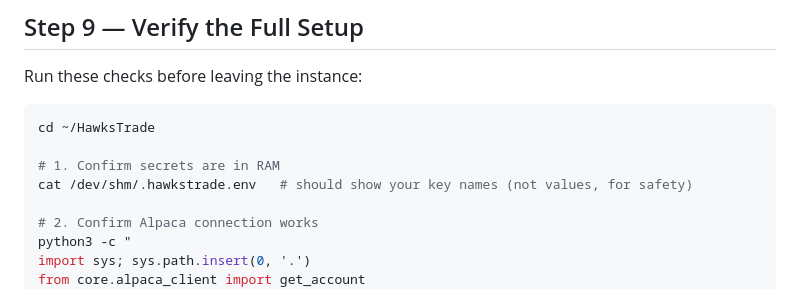
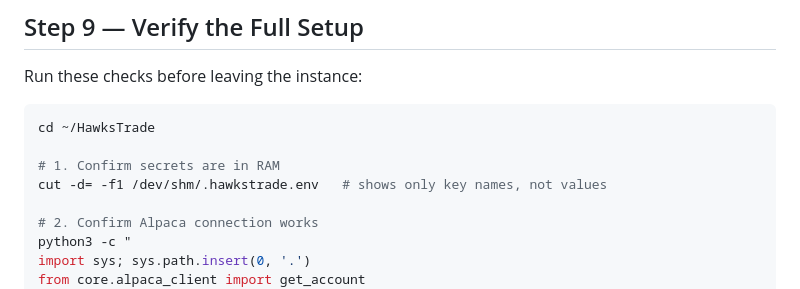
Before and after one commit to aruc-dev/HawksTrade, a Markdown page: cloud-setup/aws-setup.md, the part around the change. Drawn GitHub-style.

Commit message:
fix: use cut to show only key names, not secret values, in verify step

```diff
--- a/cloud-setup/aws-setup.md
+++ b/cloud-setup/aws-setup.md
@@ -203,7 +203,7 @@ Run these checks before leaving the instance:
 cd ~/HawksTrade
 
 # 1. Confirm secrets are in RAM
-cat /dev/shm/.hawkstrade.env   # should show your key names (not values, for safety)
+cut -d= -f1 /dev/shm/.hawkstrade.env   # shows only key names, not values
 
 # 2. Confirm Alpaca connection works
 python3 -c "
```
